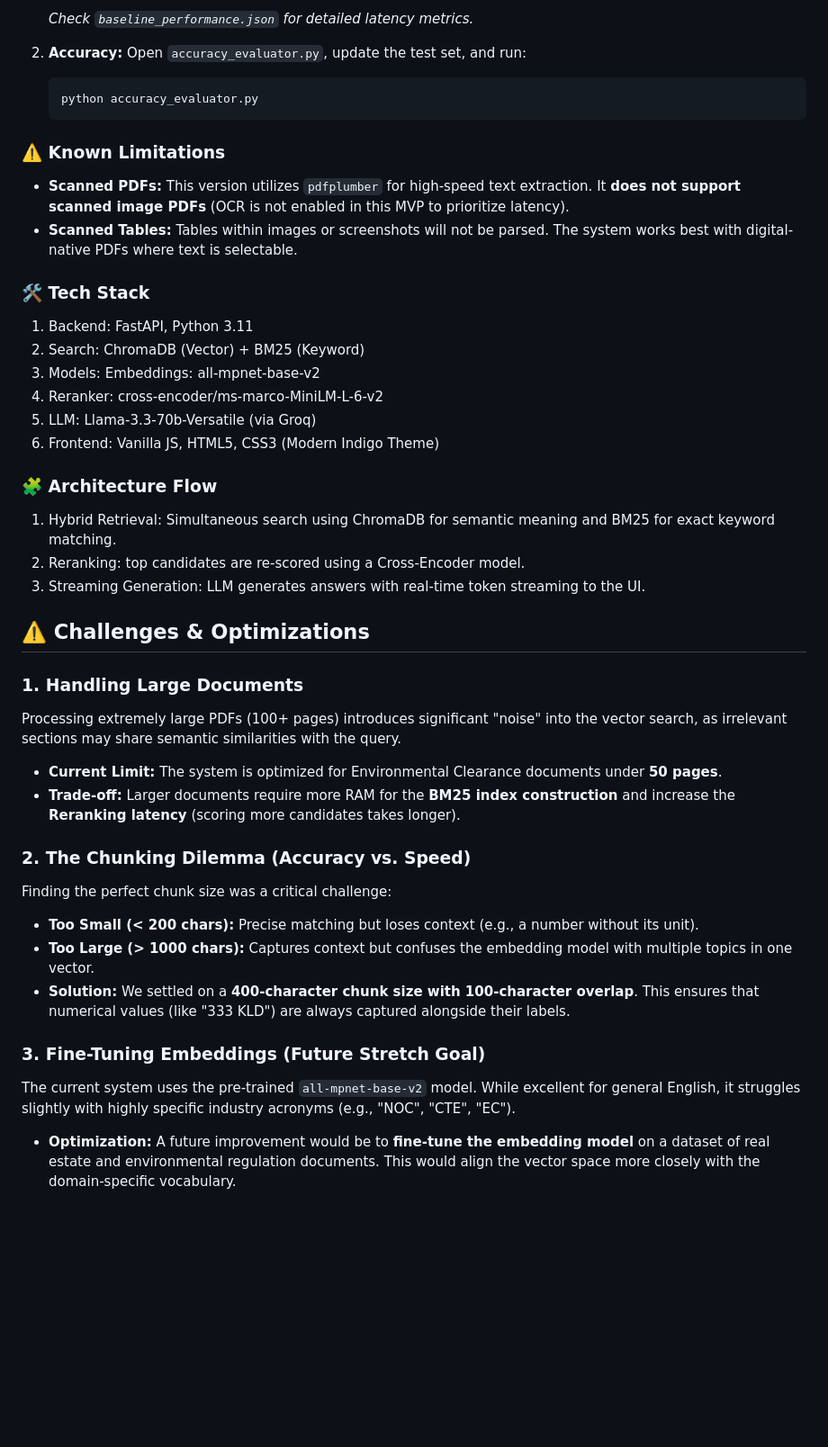
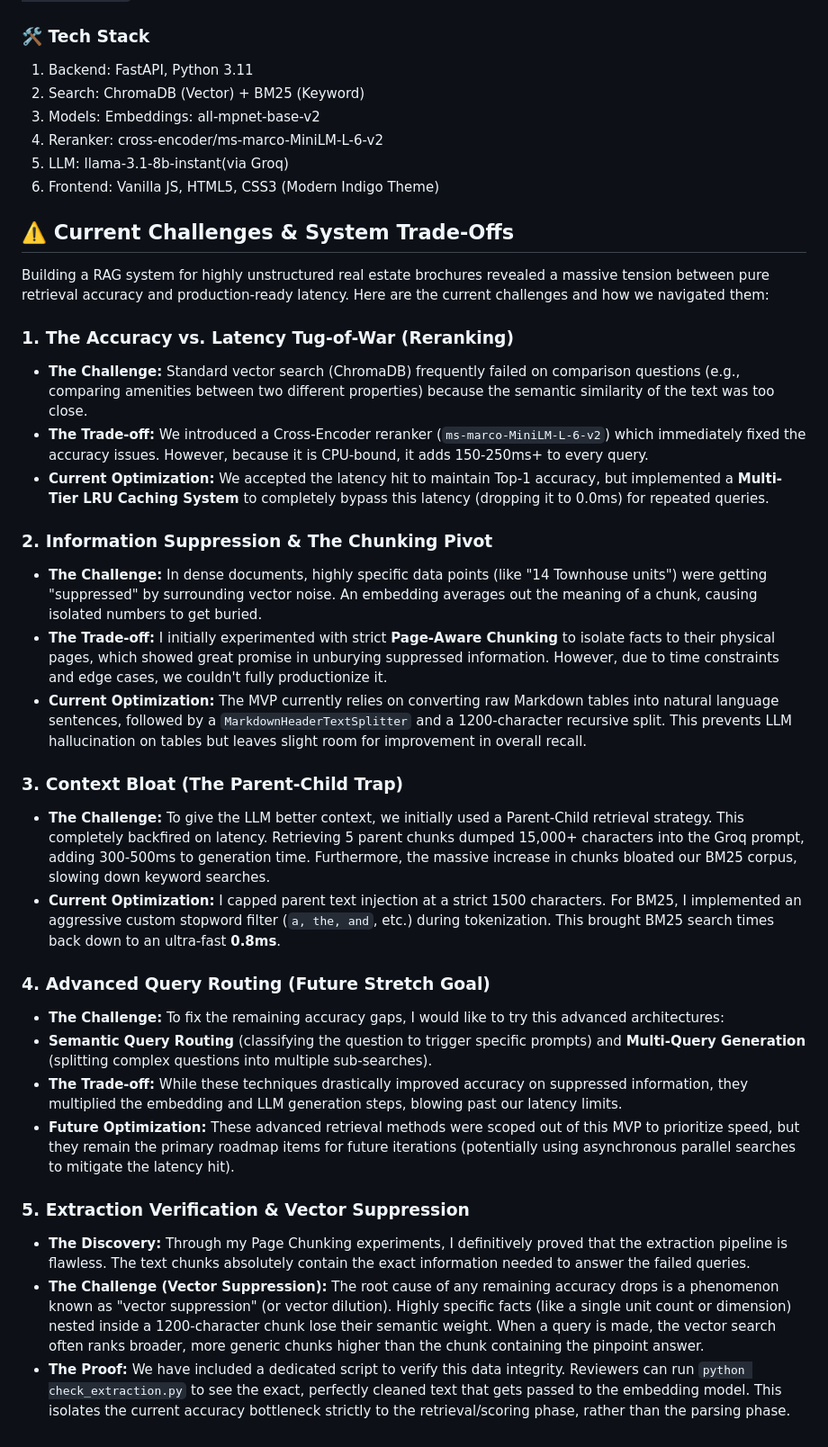
Before and after one commit to Samthedoctor/Real-Estate-Document-Intelligence, a Markdown page: README.md, the part around one of its changes. Shown at 90% size. GitHub-like rendering; blank space fills up the shorter version.

````diff
--- a/README.md
+++ b/README.md
@@ -122,41 +133,40 @@ You can evaluate the system on your own custom questions:
     ```
-    *Check `baseline_performance.json` for detailed latency metrics.*
-
-2.  **Accuracy:** Open `accuracy_evaluator.py`, update the test set, and run:
-    ```bash
-    python accuracy_evaluator.py
-    ```
-
-### ⚠️ Known Limitations
-* **Scanned PDFs:** This version utilizes `pdfplumber` for high-speed text extraction. It **does not support scanned image PDFs** (OCR is not enabled in this MVP to prioritize latency).
-* **Scanned Tables:** Tables within images or screenshots will not be parsed. The system works best with digital-native PDFs where text is selectable.
 
 ### 🛠️ Tech Stack
 1) Backend: FastAPI, Python 3.11
 2) Search: ChromaDB (Vector) + BM25 (Keyword)
 3) Models: Embeddings: all-mpnet-base-v2
 4) Reranker: cross-encoder/ms-marco-MiniLM-L-6-v2
-5) LLM: Llama-3.3-70b-Versatile (via Groq)
+5) LLM: llama-3.1-8b-instant(via Groq)
 6) Frontend: Vanilla JS, HTML5, CSS3 (Modern Indigo Theme)
 
-### 🧩 Architecture Flow
-1) Hybrid Retrieval: Simultaneous search using ChromaDB for semantic meaning and BM25 for exact keyword matching.
-2) Reranking: top candidates are re-scored using a Cross-Encoder model.
-3) Streaming Generation: LLM generates answers with real-time token streaming to the UI.
 
-## ⚠️ Challenges & Optimizations
 
-### 1. Handling Large Documents
-Processing extremely large PDFs (100+ pages) introduces significant "noise" into the vector search, as irrelevant sections may share semantic similarities with the query.
-* **Current Limit:** The system is optimized for Environmental Clearance documents under **50 pages**.
-* **Trade-off:** Larger documents require more RAM for the **BM25 index construction** and increase the **Reranking latency** (scoring more candidates takes longer).
+## ⚠️ Current Challenges & System Trade-Offs
 
-### 2. The Chunking Dilemma (Accuracy vs. Speed)
-Finding the perfect chunk size was a critical challenge:
-* **Too Small (< 200 chars):** Precise matching but loses context (e.g., a number without its unit).
-* **Too Large (> 1000 chars):** Captures context but confuses the embedding model with multiple topics in one vector.
-* **Solution:** We settled on a **400-character chunk size with 100-character overlap**. This ensures that numerical values (like "333 KLD") are always captured alongside their labels.
+Building a RAG system for highly unstructured real estate brochures revealed a massive tension between pure retrieval accuracy and production-ready latency.  Here are the current challenges and how we navigated them:
 
-### 3. Fine-Tuning Embeddings (Future Stretch Goal)
-The current system uses the pre-trained `all-mpnet-base-v2` model. While excellent for general English, it struggles slightly with highly specific industry acronyms (e.g., "NOC", "CTE", "EC").
-* **Optimization:** A future improvement would be to **fine-tune the embedding model** on a dataset of real estate and environmental regulation documents. This would align the vector space more closely with the domain-specific vocabulary.
+### 1. The Accuracy vs. Latency Tug-of-War (Reranking)
+* **The Challenge:** Standard vector search (ChromaDB) frequently failed on comparison questions (e.g., comparing amenities between two different properties) because the semantic similarity of the text was too close.
+* **The Trade-off:** We introduced a Cross-Encoder reranker (`ms-marco-MiniLM-L-6-v2`) which immediately fixed the accuracy issues. However, because it is CPU-bound, it adds 150-250ms+ to every query.
+* **Current Optimization:** We accepted the latency hit to maintain Top-1 accuracy, but implemented a **Multi-Tier LRU Caching System** to completely bypass this latency (dropping it to 0.0ms) for repeated queries.
+
+### 2. Information Suppression & The Chunking Pivot
+* **The Challenge:** In dense documents, highly specific data points (like "14 Townhouse units") were getting "suppressed" by surrounding vector noise. An embedding averages out the meaning of a chunk, causing isolated numbers to get buried.
+* **The Trade-off:** I initially experimented with strict **Page-Aware Chunking** to isolate facts to their physical pages, which showed great promise in unburying suppressed information. However, due to time constraints and edge cases, we couldn't fully productionize it.
+* **Current Optimization:** The MVP currently relies on converting raw Markdown tables into natural language sentences, followed by a `MarkdownHeaderTextSplitter` and a 1200-character recursive split. This prevents LLM hallucination on tables but leaves slight room for improvement in overall recall.
+
+### 3. Context Bloat (The Parent-Child Trap)
+* **The Challenge:** To give the LLM better context, we initially used a Parent-Child retrieval strategy. This completely backfired on latency. Retrieving 5 parent chunks dumped 15,000+ characters into the Groq prompt, adding 300-500ms to generation time. Furthermore, the massive increase in chunks bloated our BM25 corpus, slowing down keyword searches.
+* **Current Optimization:** I capped parent text injection at a strict 1500 characters. For BM25, I implemented an aggressive custom stopword filter (`a, the, and`, etc.) during tokenization. This brought BM25 search times back down to an ultra-fast **0.8ms**.
+
+### 4. Advanced Query Routing (Future Stretch Goal)
+* **The Challenge:** To fix the remaining accuracy gaps, I would like to try this  advanced architectures:
+* **Semantic Query Routing** (classifying the question to trigger specific prompts) and **Multi-Query Generation** (splitting complex questions into multiple sub-searches).
+* **The Trade-off:** While these techniques drastically improved accuracy on suppressed information, they multiplied the embedding and LLM generation steps, blowing past our latency limits.
+* **Future Optimization:** These advanced retrieval methods were scoped out of this MVP to prioritize speed, but they remain the primary roadmap items for future iterations (potentially using asynchronous parallel searches to mitigate the latency hit).
+
+### 5. Extraction Verification & Vector Suppression
+* **The Discovery:** Through my Page Chunking experiments, I definitively proved that the extraction pipeline is flawless. The text chunks absolutely contain the exact information needed to answer the failed queries.
+* **The Challenge (Vector Suppression):** The root cause of any remaining accuracy drops is a phenomenon known as "vector suppression" (or vector dilution). Highly specific facts (like a single unit count or dimension) nested inside a 1200-character chunk lose their semantic weight. When a query is made, the vector search often ranks broader, more generic chunks higher than the chunk containing the pinpoint answer.
+* **The Proof:** We have included a dedicated script to verify this data integrity. Reviewers can run `python check_extraction.py` to see the exact, perfectly cleaned text that gets passed to the embedding model. This isolates the current accuracy bottleneck strictly to the retrieval/scoring phase, rather than the parsing phase.
````
Also changed, not shown: other parts of README.md (+46 -35 lines).
